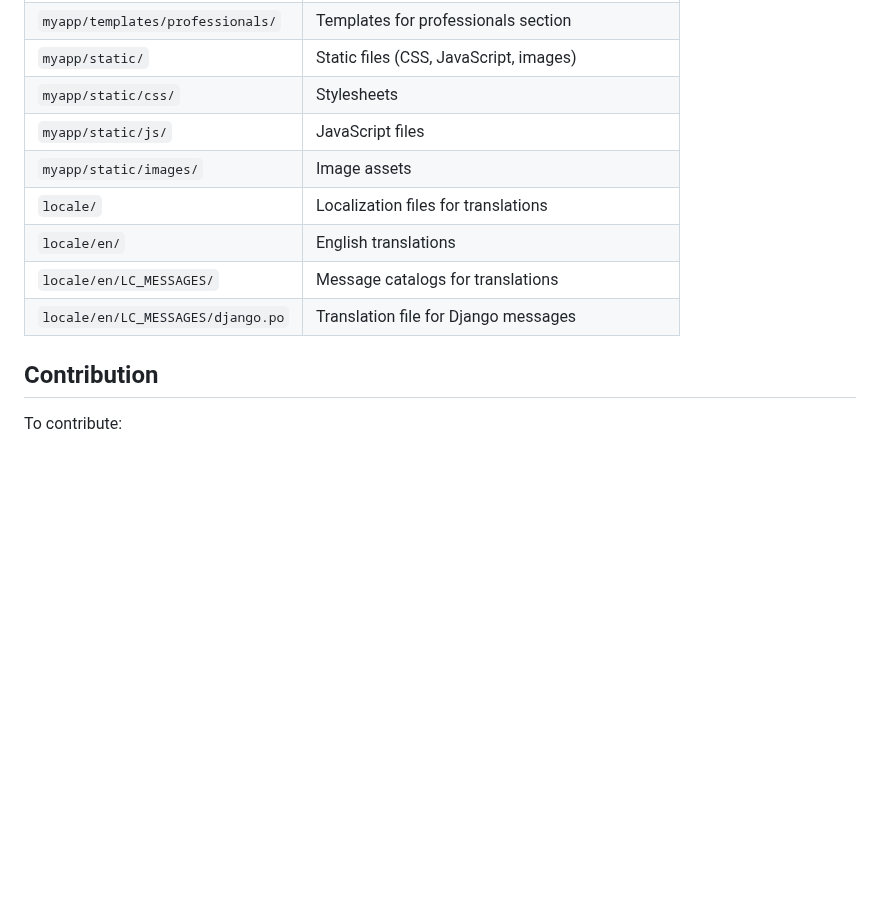
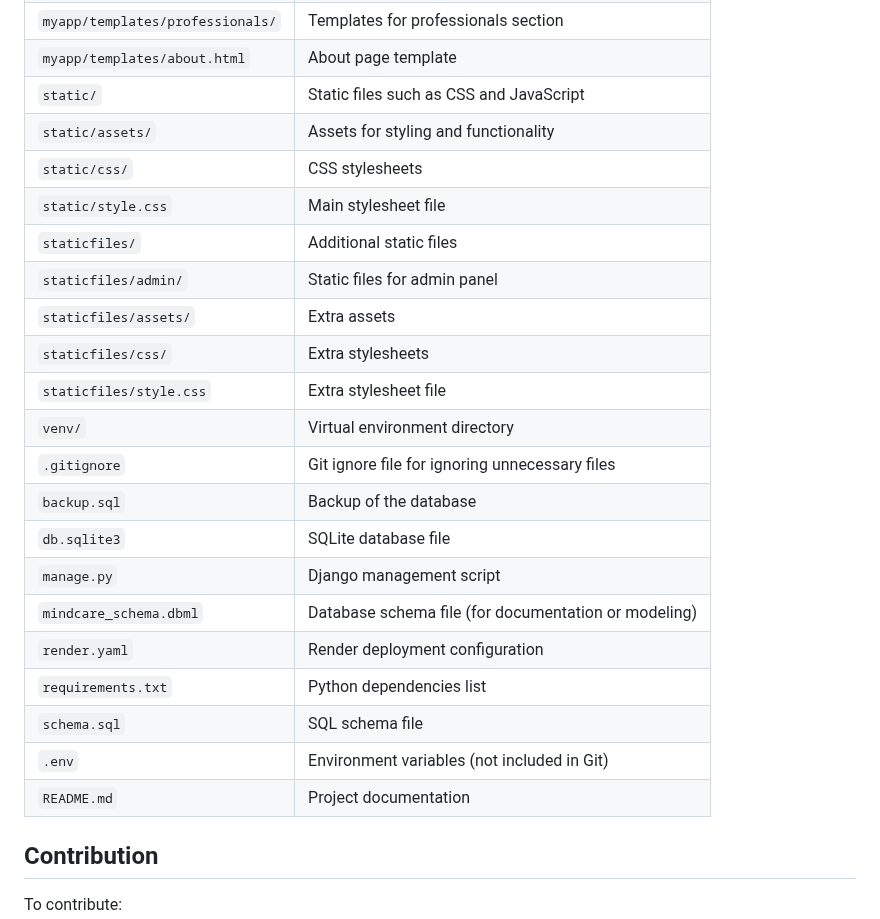
Before and after one commit to Ericanshimir/MindCare-Burundi, a Markdown page: README.md, the part around one of its changes. Drawn GitHub-style; blank space fills up the shorter version.

```diff
--- a/README.md
+++ b/README.md
@@ -179,13 +181,25 @@ python manage.py createsuperuser
 | `myapp/templates/professionals/` | Templates for professionals section |
-| `myapp/static/`       | Static files (CSS, JavaScript, images) |
-| `myapp/static/css/`   | Stylesheets |
-| `myapp/static/js/`    | JavaScript files |
-| `myapp/static/images/`| Image assets |
-| `locale/`             | Localization files for translations |
-| `locale/en/`          | English translations |
-| `locale/en/LC_MESSAGES/` | Message catalogs for translations |
-| `locale/en/LC_MESSAGES/django.po` | Translation file for Django messages |
-
+| `myapp/templates/about.html` | About page template |
+| `static/`                 | Static files such as CSS and JavaScript |
+| `static/assets/`          | Assets for styling and functionality |
+| `static/css/`             | CSS stylesheets |
+| `static/style.css`        | Main stylesheet file |
+| `staticfiles/`            | Additional static files |
+| `staticfiles/admin/`      | Static files for admin panel |
+| `staticfiles/assets/`     | Extra assets |
+| `staticfiles/css/`        | Extra stylesheets |
+| `staticfiles/style.css`   | Extra stylesheet file |
+| `venv/`                   | Virtual environment directory |
+| `.gitignore`              | Git ignore file for ignoring unnecessary files |
+| `backup.sql`              | Backup of the database |
+| `db.sqlite3`              | SQLite database file |
+| `manage.py`               | Django management script |
+| `mindcare_schema.dbml`    | Database schema file (for documentation or modeling) |
+| `render.yaml`             | Render deployment configuration |
+| `requirements.txt`        | Python dependencies list |
+| `schema.sql`              | SQL schema file |
+| `.env`                    | Environment variables (not included in Git) |
+| `README.md`               | Project documentation |
 
 ## Contribution
 To contribute:
```
Also changed, not shown: other parts of README.md (+29 -27 lines).
